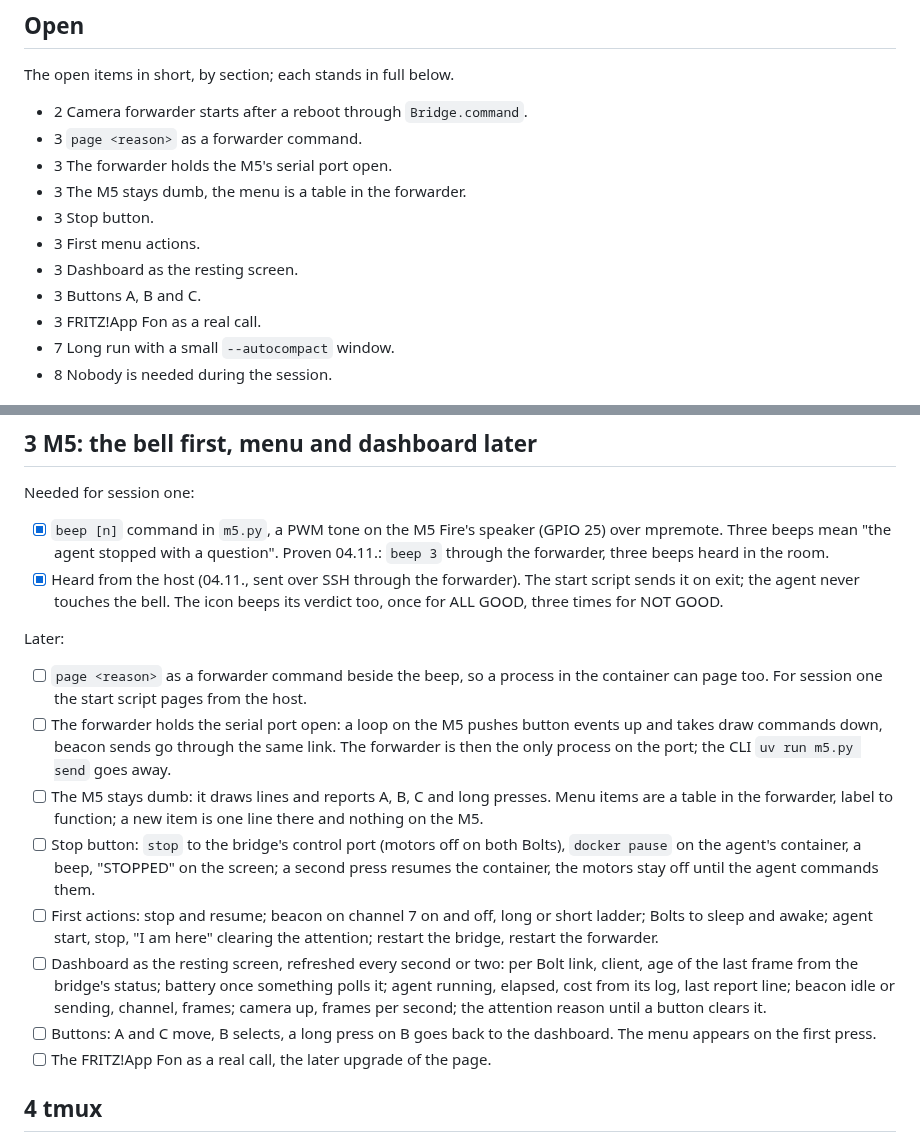
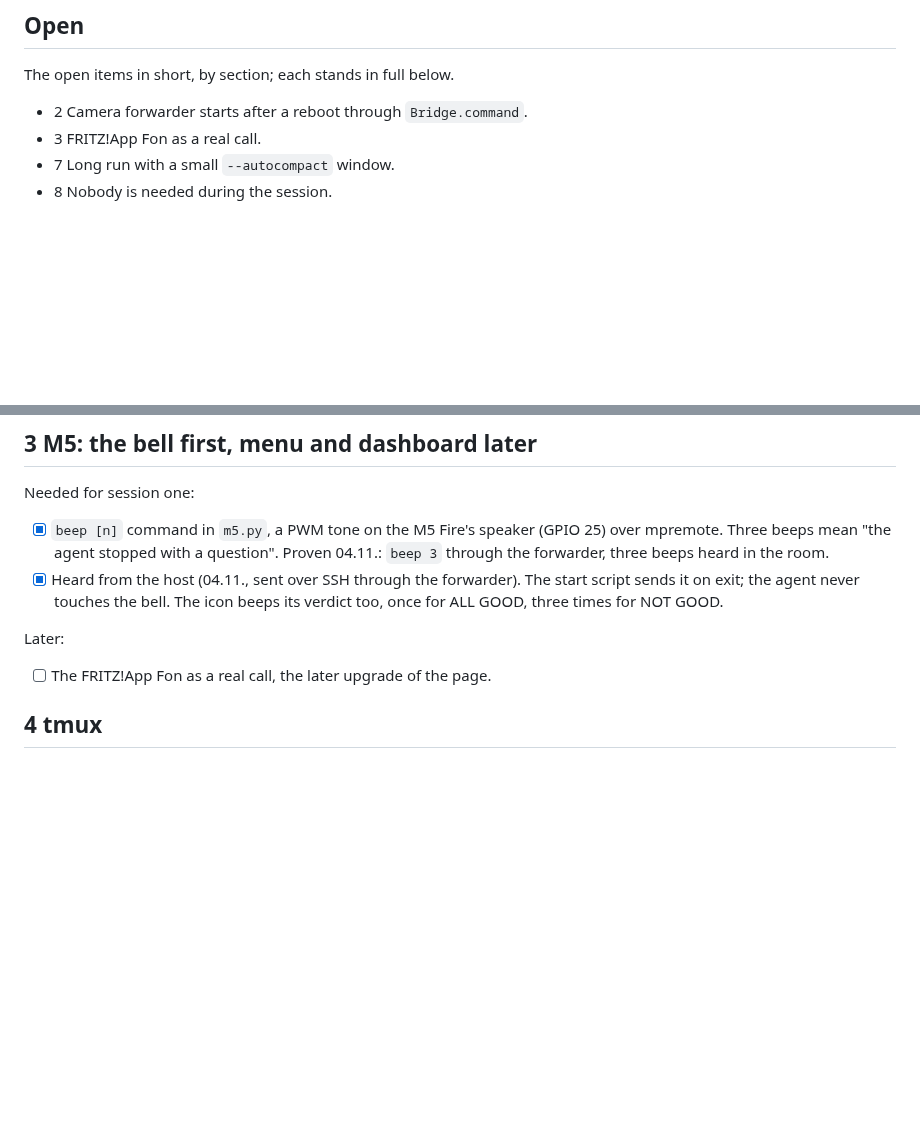
Before and after one commit to octets-eu/bolt, a Markdown page: agent/Checklist.md, 2 parts joined by grey strips. GitHub-like rendering; blank space fills up the shorter version.

Commit message:
agent: seven M5 items dropped from the checklist by the user's decision, the page command in the forwarder, the serial link, the dumb M5 with its menu table, the stop button, the first actions, the dashboard and the buttons: the agent behaves, no panel and no emergency stop are needed, the bell moves to the M1's speaker and the M5 goes. Checklist at 64 of 68, 4 open.

```diff
--- a/agent/Checklist.md
+++ b/agent/Checklist.md
@@ -9,13 +9,6 @@ The session, as decided: a session is a budget, nothing else. The agent picks se
 The open items in short, by section; each stands in full below.
 
 - 2 Camera forwarder starts after a reboot through `Bridge.command`.
-- 3 `page <reason>` as a forwarder command.
-- 3 The forwarder holds the M5's serial port open.
-- 3 The M5 stays dumb, the menu is a table in the forwarder.
-- 3 Stop button.
-- 3 First menu actions.
-- 3 Dashboard as the resting screen.
-- 3 Buttons A, B and C.
 - 3 FRITZ!App Fon as a real call.
 - 7 Long run with a small `--autocompact` window.
 - 8 Nobody is needed during the session.
@@ -54,13 +47,6 @@ Needed for session one:
 
 Later:
 
-- [ ] `page <reason>` as a forwarder command beside the beep, so a process in the container can page too. For session one the start script pages from the host.
-- [ ] The forwarder holds the serial port open: a loop on the M5 pushes button events up and takes draw commands down, beacon sends go through the same link. The forwarder is then the only process on the port; the CLI `uv run m5.py send` goes away.
-- [ ] The M5 stays dumb: it draws lines and reports A, B, C and long presses. Menu items are a table in the forwarder, label to function; a new item is one line there and nothing on the M5.
-- [ ] Stop button: `stop` to the bridge's control port (motors off on both Bolts), `docker pause` on the agent's container, a beep, "STOPPED" on the screen; a second press resumes the container, the motors stay off until the agent commands them.
-- [ ] First actions: stop and resume; beacon on channel 7 on and off, long or short ladder; Bolts to sleep and awake; agent start, stop, "I am here" clearing the attention; restart the bridge, restart the forwarder.
-- [ ] Dashboard as the resting screen, refreshed every second or two: per Bolt link, client, age of the last frame from the bridge's status; battery once something polls it; agent running, elapsed, cost from its log, last report line; beacon idle or sending, channel, frames; camera up, frames per second; the attention reason until a button clears it.
-- [ ] Buttons: A and C move, B selects, a long press on B goes back to the dashboard. The menu appears on the first press.
 - [ ] The FRITZ!App Fon as a real call, the later upgrade of the page.
 
 ## 4 tmux
```
